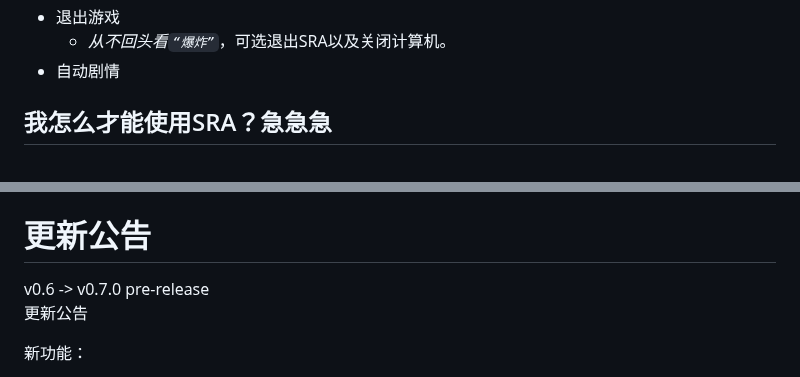
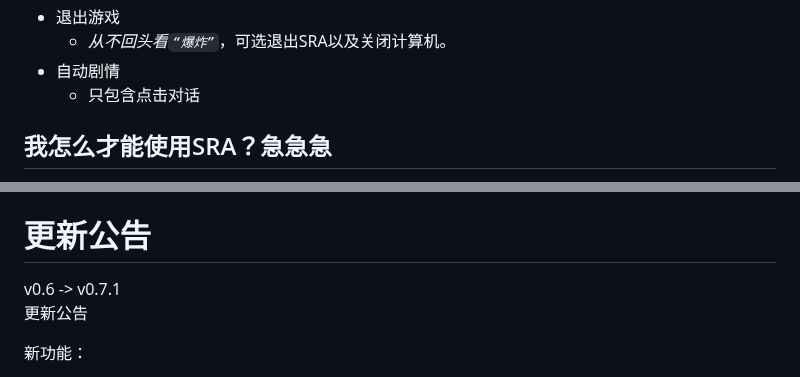
Before and after one commit to Shasnow/StarRailAssistant, a Markdown page: README.md, 2 parts joined by grey strips. Rendered like a GitHub page.

```diff
--- a/README.md
+++ b/README.md
@@ -43,6 +43,7 @@ This software is open source, free of charge and for learning and exchange purpo
 * 退出游戏
   * *从不回头看`“爆炸”`*，可选退出SRA以及关闭计算机。
 * 自动剧情
+  * 只包含点击对话
 
 ## 我怎么才能使用SRA？急急急
 
@@ -96,7 +98,7 @@ This software is open source, free of charge and for learning and exchange purpo
 * 尝试为SRA绘制软件图标。`没有稿费`
 
 # 更新公告
-v0.6 -> v0.7.0 pre-release
+v0.6 -> v0.7.1
 更新公告
 
 新功能：
```
Also changed, not shown: other parts of README.md (+6 -3 lines), res/SRAico.jpg (deleted), res/SRAico.png (added), 5 other files.
